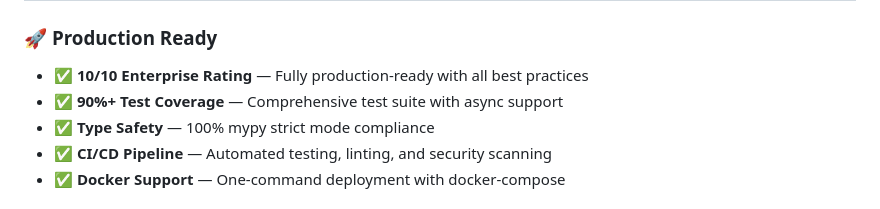
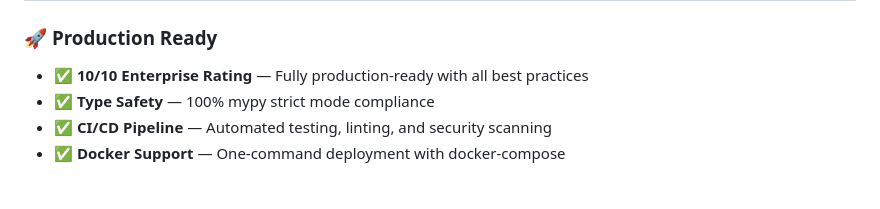
Before and after one commit to systemslibrarian/AI-Conversation-Platform-The-Future-of-Multi-Agent-Collaboration, a Markdown page: README.md, the part around the change. GitHub-like rendering.

Commit message:
Update README to remove test coverage mention
Removed test coverage detail from key features.

```diff
--- a/README.md
+++ b/README.md
@@ -50,7 +50,6 @@ uv run aic-start --agent1 claude --agent2 chatgpt --topic "The future of AGI" --
 
 ### 🚀 **Production Ready**
 - ✅ **10/10 Enterprise Rating** — Fully production-ready with all best practices
-- ✅ **90%+ Test Coverage** — Comprehensive test suite with async support
 - ✅ **Type Safety** — 100% mypy strict mode compliance
 - ✅ **CI/CD Pipeline** — Automated testing, linting, and security scanning
 - ✅ **Docker Support** — One-command deployment with docker-compose
```
